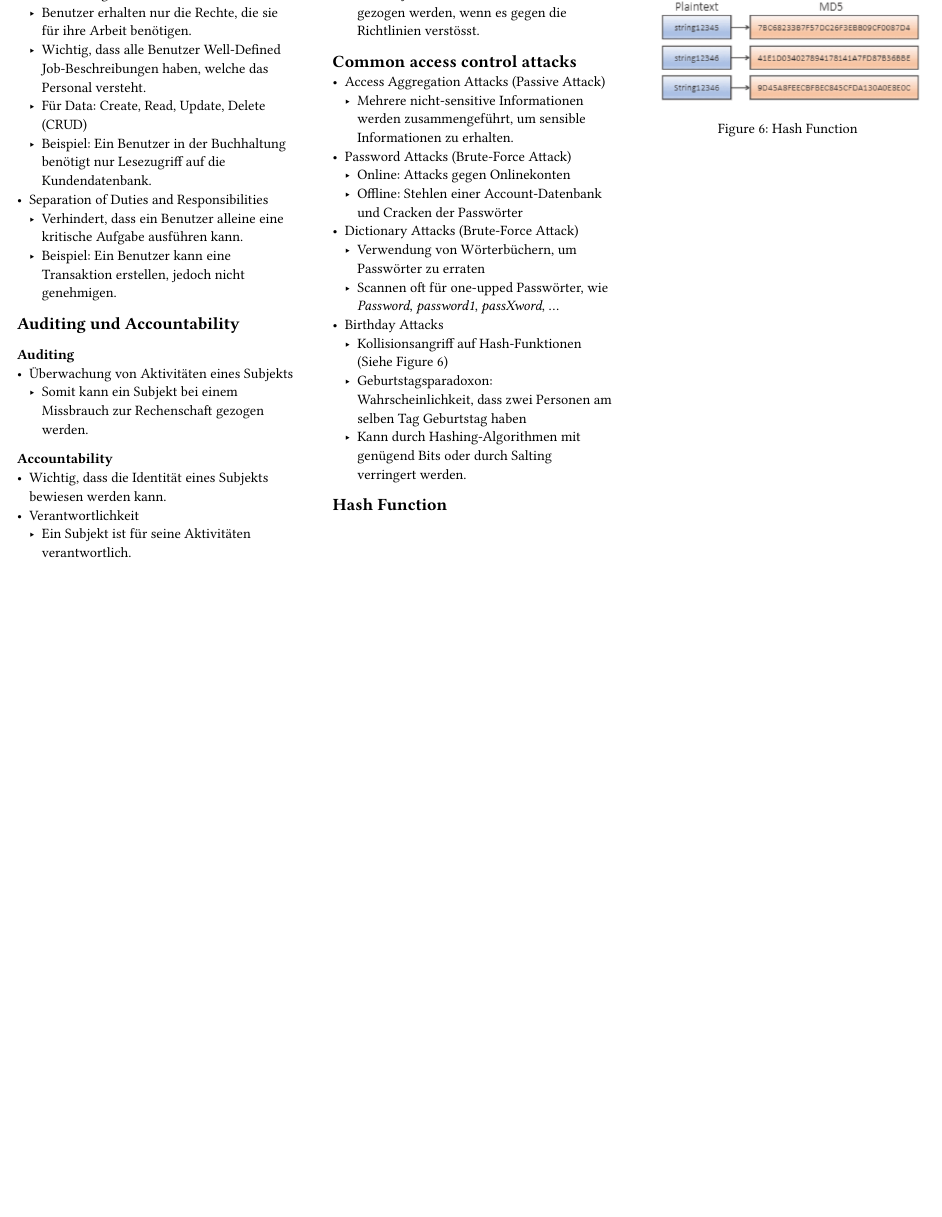
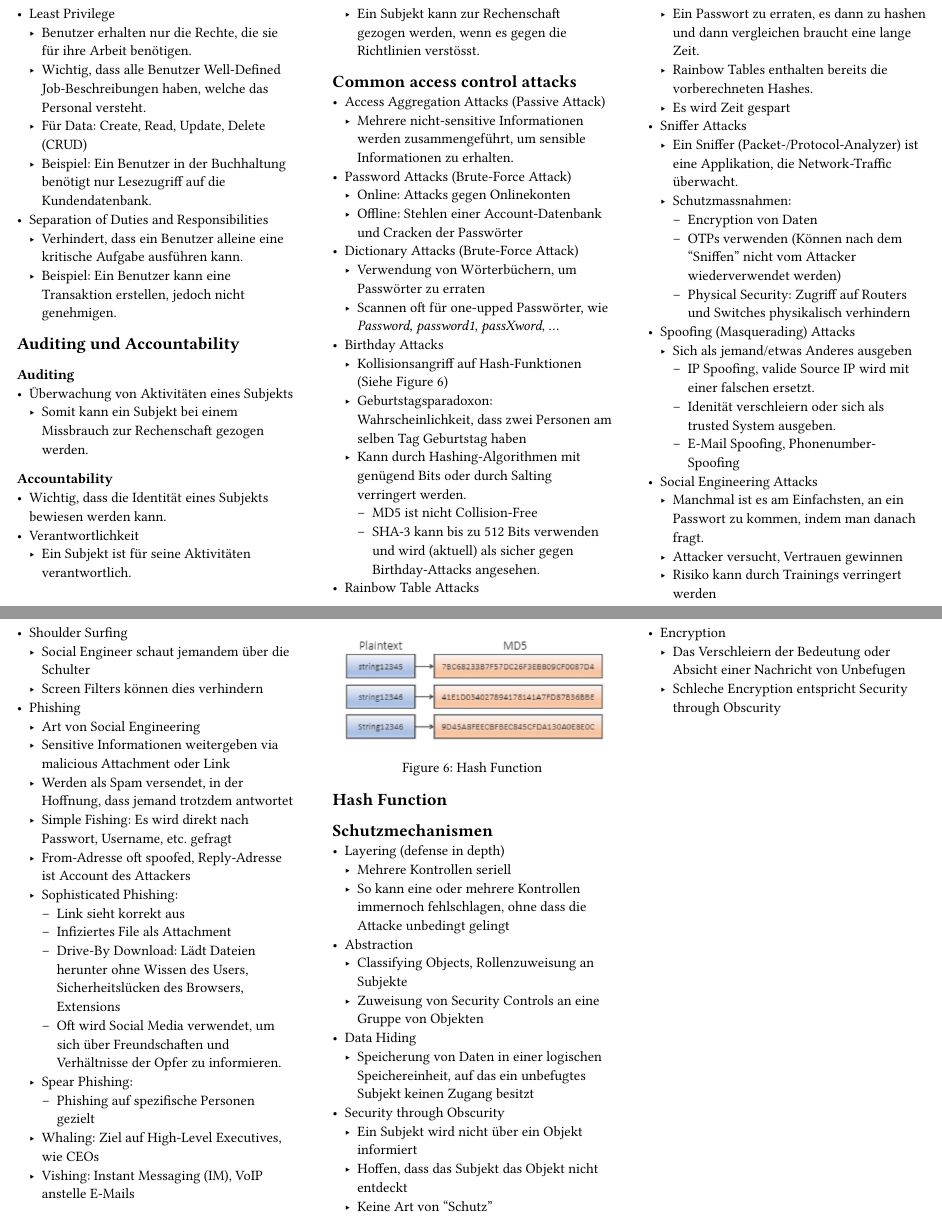
Before and after one commit to DamienFlury/summaries, a Typst document (CySec/main.typ): part of page 5 of 5 before the commit and two parts of pages 5 and 6 of 6 after it, the two joined at a grey line, cut at the place of the change, the shorter picture padded with empty space. The pictures show the PDF file CySec/main.pdf that the author committed with the source.

Commit message:
Update CySec notes

```diff
--- a/CySec/main.typ
+++ b/CySec/main.typ
@@ -231,6 +231,45 @@ Ein Token Device/Hardware Token ist ein kleines Gerät, das Passwörter generier
   - Kollisionsangriff auf Hash-Funktionen (Siehe @hash-functions)
   - Geburtstagsparadoxon: Wahrscheinlichkeit, dass zwei Personen am selben Tag Geburtstag haben
   - Kann durch Hashing-Algorithmen mit genügend Bits oder durch #link("https://de.wikipedia.org/wiki/Salt_(Kryptologie)")[Salting] verringert werden.
+    - MD5 ist nicht Collision-Free
+    - SHA-3 kann bis zu 512 Bits verwenden und wird (aktuell) als sicher gegen Birthday-Attacks angesehen.
+- Rainbow Table Attacks
+  - Ein Passwort zu erraten, es dann zu hashen und dann vergleichen braucht eine lange Zeit.
+  - Rainbow Tables enthalten bereits die vorberechneten Hashes.
+  - Es wird Zeit gespart
+- Sniffer Attacks
+  - Ein Sniffer (Packet-/Protocol-Analyzer) ist eine Applikation, die Network-Traffic überwacht.
+  - Schutzmassnahmen:
+    - Encryption von Daten
+    - OTPs verwenden (Können nach dem "Sniffen" nicht vom Attacker wiederverwendet werden)
+    - Physical Security: Zugriff auf Routers und Switches physikalisch verhindern
+- Spoofing (Masquerading) Attacks
+  - Sich als jemand/etwas Anderes ausgeben
+    - IP Spoofing, valide Source IP wird mit einer falschen ersetzt.
+    - Idenität verschleiern oder sich als trusted System ausgeben.
+    - E-Mail Spoofing, Phonenumber-Spoofing
+- Social Engineering Attacks
+  - Manchmal ist es am Einfachsten, an ein Passwort zu kommen, indem man danach fragt.
+  - Attacker versucht, Vertrauen gewinnen
+  - Risiko kann durch Trainings verringert werden
+- Shoulder Surfing
+  - Social Engineer schaut jemandem über die Schulter
+  - Screen Filters können dies verhindern
+- Phishing
+  - Art von Social Engineering
+  - Sensitive Informationen weitergeben via malicious Attachment oder Link
+  - Werden als Spam versendet, in der Hoffnung, dass jemand trotzdem antwortet
+  - Simple Fishing: Es wird direkt nach Passwort, Username, etc. gefragt
+  - From-Adresse oft spoofed, Reply-Adresse ist Account des Attackers
+  - Sophisticated Phishing:
+    - Link sieht korrekt aus
+    - Infiziertes File als Attachment
+    - Drive-By Download: Lädt Dateien herunter ohne Wissen des Users, Sicherheitslücken des Browsers, Extensions
+    - Oft wird Social Media verwendet, um sich über Freundschaften und Verhältnisse der Opfer zu informieren.
+  - Spear Phishing:
+    - Phishing auf spezifische Personen gezielt
+  - Whaling: Ziel auf High-Level Executives, wie CEOs
+  - Vishing: Instant Messaging (IM), VoIP anstelle E-Mails
 
 == Hash Function
 #figure(
@@ -238,3 +277,20 @@ Ein Token Device/Hardware Token ist ein kleines Gerät, das Passwörter generier
   placement: auto,
   caption: [Hash Function]
 )<hash-functions>
+
+== Schutzmechanismen
+- Layering (defense in depth)
+  - Mehrere Kontrollen seriell
+  - So kann eine oder mehrere Kontrollen immernoch fehlschlagen, ohne dass die Attacke unbedingt gelingt
+- Abstraction
+  - Classifying Objects, Rollenzuweisung an Subjekte
+  - Zuweisung von Security Controls an eine Gruppe von Objekten
+- Data Hiding
+  - Speicherung von Daten in einer logischen Speichereinheit, auf das ein unbefugtes Subjekt keinen Zugang besitzt
+- Security through Obscurity
+  - Ein Subjekt wird nicht über ein Objekt informiert
+  - Hoffen, dass das Subjekt das Objekt nicht entdeckt
+  - Keine Art von "Schutz"
+- Encryption
+  - Das Verschleiern der Bedeutung oder Absicht einer Nachricht von Unbefugen
+  - Schleche Encryption entspricht Security through Obscurity
```
Also changed, not shown: CySec/main.pdf.
